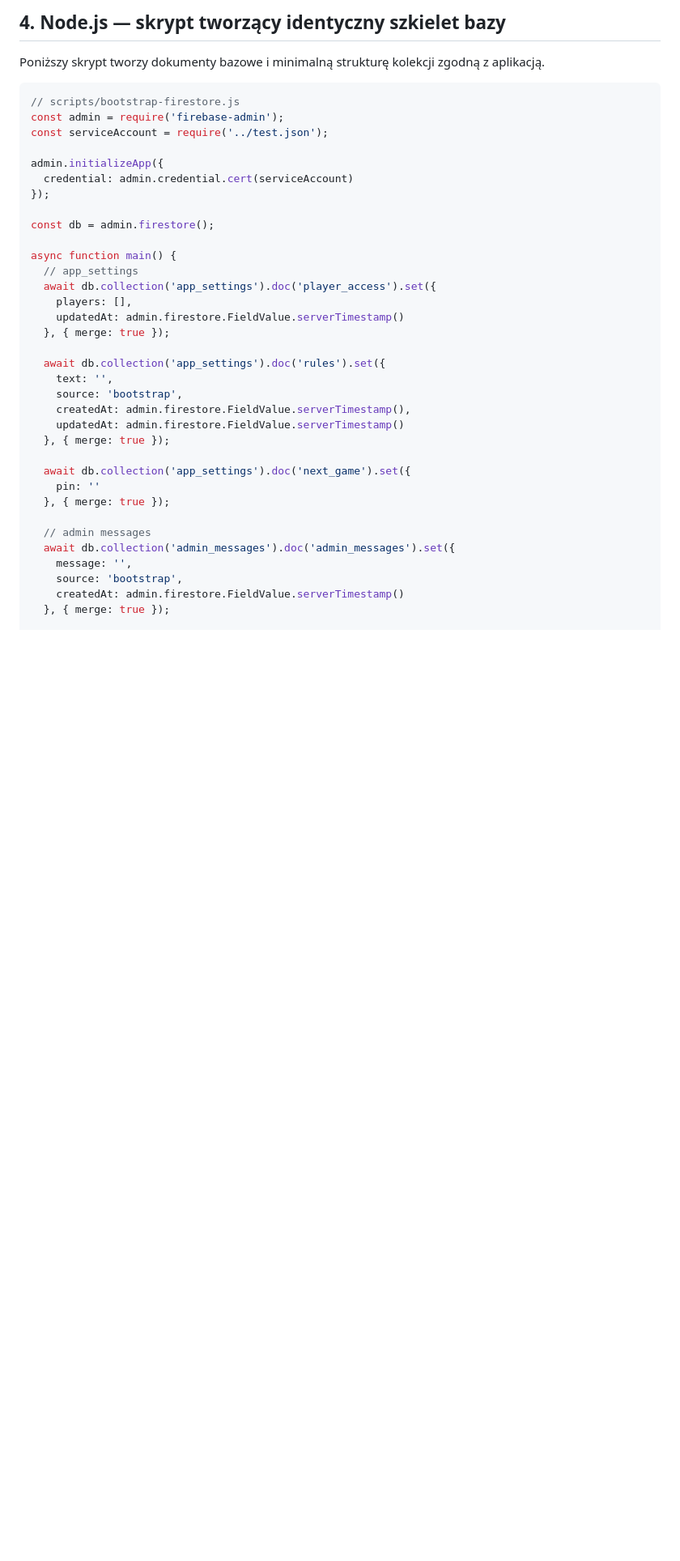
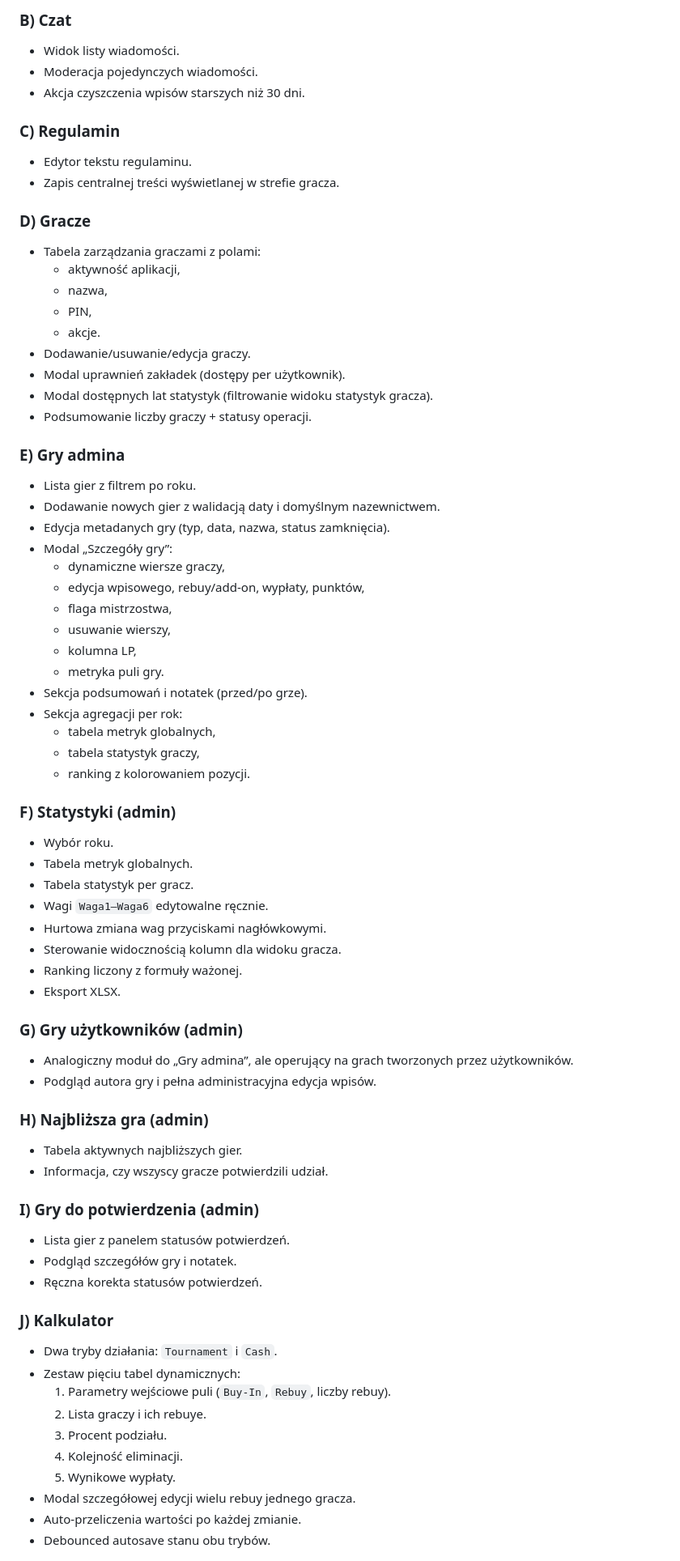
Before and after one commit to CuteLittleGoat/Karty, a Markdown page: docs/Documentation.md, the part around one of its changes. Shown at 81% size. Drawn GitHub-style; blank space fills up the shorter version.

Commit message:
docs: rozbuduj dokumentację techniczną bez sekcji struktury Firebase

````diff
--- a/docs/Documentation.md
+++ b/docs/Documentation.md
@@ -66,41 +51,73 @@
 
-## 4. Node.js — skrypt tworzący identyczny szkielet bazy
+### B) Czat
+- Widok listy wiadomości.
+- Moderacja pojedynczych wiadomości.
+- Akcja czyszczenia wpisów starszych niż 30 dni.
 
-Poniższy skrypt tworzy dokumenty bazowe i minimalną strukturę kolekcji zgodną z aplikacją.
+### C) Regulamin
+- Edytor tekstu regulaminu.
+- Zapis centralnej treści wyświetlanej w strefie gracza.
 
-```js
-// scripts/bootstrap-firestore.js
-const admin = require('firebase-admin');
-const serviceAccount = require('../test.json');
+### D) Gracze
+- Tabela zarządzania graczami z polami:
+  - aktywność aplikacji,
+  - nazwa,
+  - PIN,
+  - akcje.
+- Dodawanie/usuwanie/edycja graczy.
+- Modal uprawnień zakładek (dostępy per użytkownik).
+- Modal dostępnych lat statystyk (filtrowanie widoku statystyk gracza).
+- Podsumowanie liczby graczy + statusy operacji.
 
-admin.initializeApp({
-  credential: admin.credential.cert(serviceAccount)
-});
+### E) Gry admina
+- Lista gier z filtrem po roku.
+- Dodawanie nowych gier z walidacją daty i domyślnym nazewnictwem.
+- Edycja metadanych gry (typ, data, nazwa, status zamknięcia).
+- Modal „Szczegóły gry”:
+  - dynamiczne wiersze graczy,
+  - edycja wpisowego, rebuy/add-on, wypłaty, punktów,
+  - flaga mistrzostwa,
+  - usuwanie wierszy,
+  - kolumna LP,
+  - metryka puli gry.
+- Sekcja podsumowań i notatek (przed/po grze).
+- Sekcja agregacji per rok:
+  - tabela metryk globalnych,
+  - tabela statystyk graczy,
+  - ranking z kolorowaniem pozycji.
 
-const db = admin.firestore();
+### F) Statystyki (admin)
+- Wybór roku.
+- Tabela metryk globalnych.
+- Tabela statystyk per gracz.
+- Wagi `Waga1–Waga6` edytowalne ręcznie.
+- Hurtowa zmiana wag przyciskami nagłówkowymi.
+- Sterowanie widocznością kolumn dla widoku gracza.
+- Ranking liczony z formuły ważonej.
+- Eksport XLSX.
 
-async function main() {
-  // app_settings
-  await db.collection('app_settings').doc('player_access').set({
-    players: [],
-    updatedAt: admin.firestore.FieldValue.serverTimestamp()
-  }, { merge: true });
+### G) Gry użytkowników (admin)
+- Analogiczny moduł do „Gry admina”, ale operujący na grach tworzonych przez użytkowników.
+- Podgląd autora gry i pełna administracyjna edycja wpisów.
 
-  await db.collection('app_settings').doc('rules').set({
-    text: '',
-    source: 'bootstrap',
-    createdAt: admin.firestore.FieldValue.serverTimestamp(),
-    updatedAt: admin.firestore.FieldValue.serverTimestamp()
-  }, { merge: true });
+### H) Najbliższa gra (admin)
+- Tabela aktywnych najbliższych gier.
+- Informacja, czy wszyscy gracze potwierdzili udział.
 
-  await db.collection('app_settings').doc('next_game').set({
-    pin: ''
-  }, { merge: true });
+### I) Gry do potwierdzenia (admin)
+- Lista gier z panelem statusów potwierdzeń.
+- Podgląd szczegółów gry i notatek.
+- Ręczna korekta statusów potwierdzeń.
 
-  // admin messages
-  await db.collection('admin_messages').doc('admin_messages').set({
-    message: '',
-    source: 'bootstrap',
-    createdAt: admin.firestore.FieldValue.serverTimestamp()
-  }, { merge: true });
+### J) Kalkulator
+- Dwa tryby działania: `Tournament` i `Cash`.
+- Zestaw pięciu tabel dynamicznych:
+  1. Parametry wejściowe puli (`Buy-In`, `Rebuy`, liczby rebuy).
+  2. Lista graczy i ich rebuye.
+  3. Procent podziału.
+  4. Kolejność eliminacji.
+  5. Wynikowe wypłaty.
+- Modal szczegółowej edycji wielu rebuy jednego gracza.
+- Auto-przeliczenia wartości po każdej zmianie.
+- Debounced autosave stanu obu trybów.
 
````
Also changed, not shown: other parts of docs/Documentation.md (+192 -136 lines).
